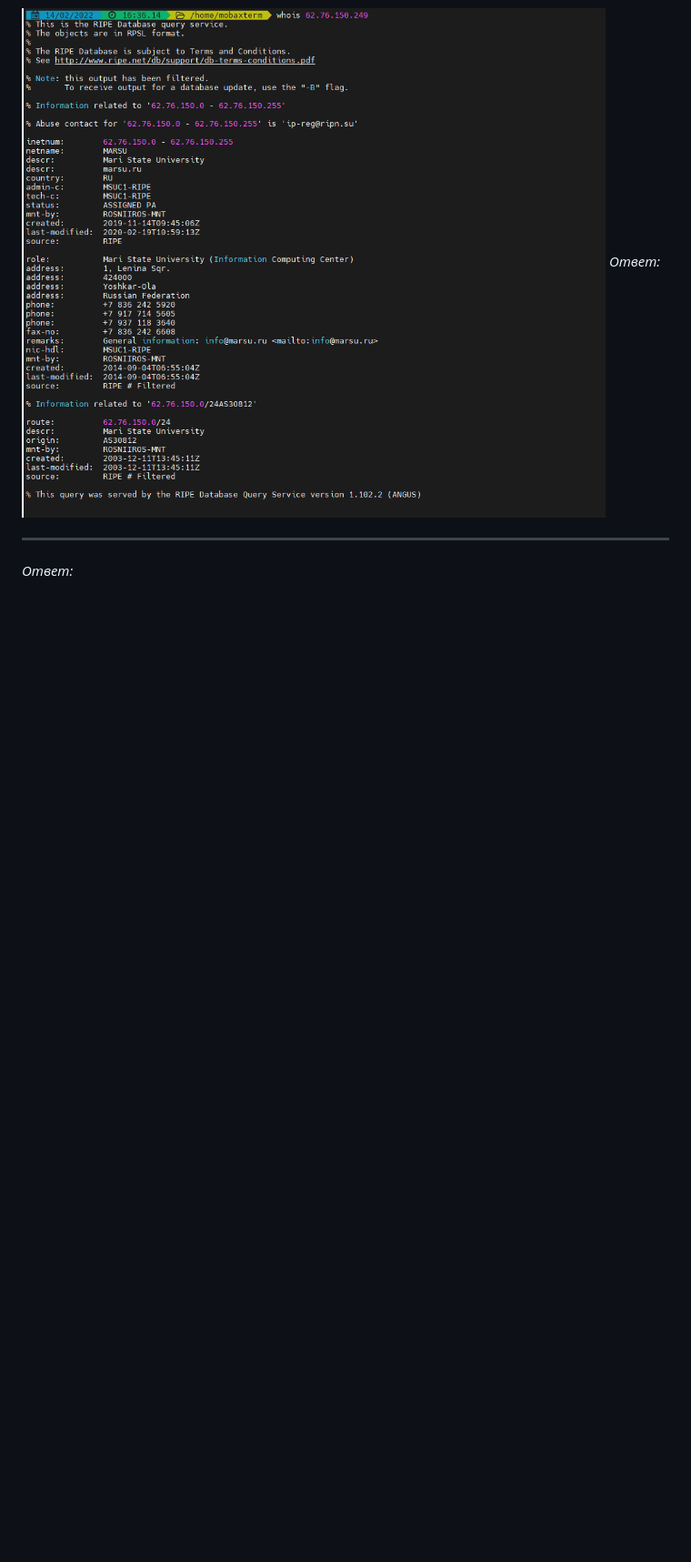
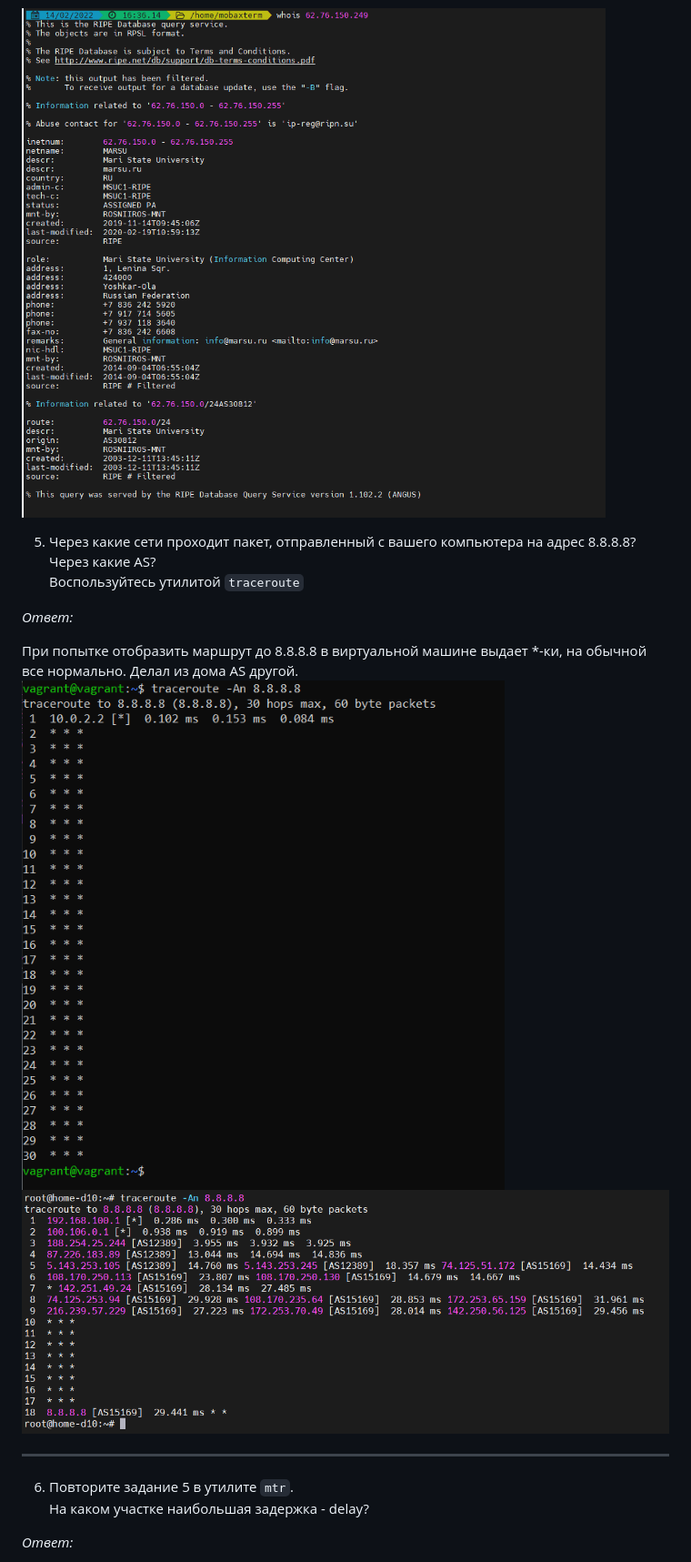
Before and after one commit to navigatore300/devops-netology, a Markdown page: dz_3_6/README.MD, the part around the change printed below. Shown: that part at 91% size. GitHub-like rendering; pictures changed too: dz_3_6/img/pic5_1.png (added), dz_3_6/img/pic5_2.png (added); blank space fills up the shorter version.

```diff
--- a/dz_3_6/README.MD
+++ b/dz_3_6/README.MD
@@ -27,9 +54,19 @@ netname:        MARSU
 origin:         AS30812
 
 ![](img/pic4.png)
+
+5. Через какие сети проходит пакет, отправленный с вашего компьютера на адрес 8.8.8.8?
+Через какие AS?
+Воспользуйтесь утилитой `traceroute`
+
 _Ответ:_
 
+При попытке отобразить маршрут до 8.8.8.8 в виртуальной машине выдает *-ки, на обычной все нормально. Делал из дома AS другой.
+![](img/pic5_1.png)
+![](img/pic5_2.png)
 ___
 
+6. Повторите задание 5 в утилите `mtr`.
+На каком участке наибольшая задержка - delay?
 
 _Ответ:_
```
Also changed, not shown: other parts of dz_3_6/README.MD (+78 -3 lines), dz_3_6/img/pic6.png (added).
